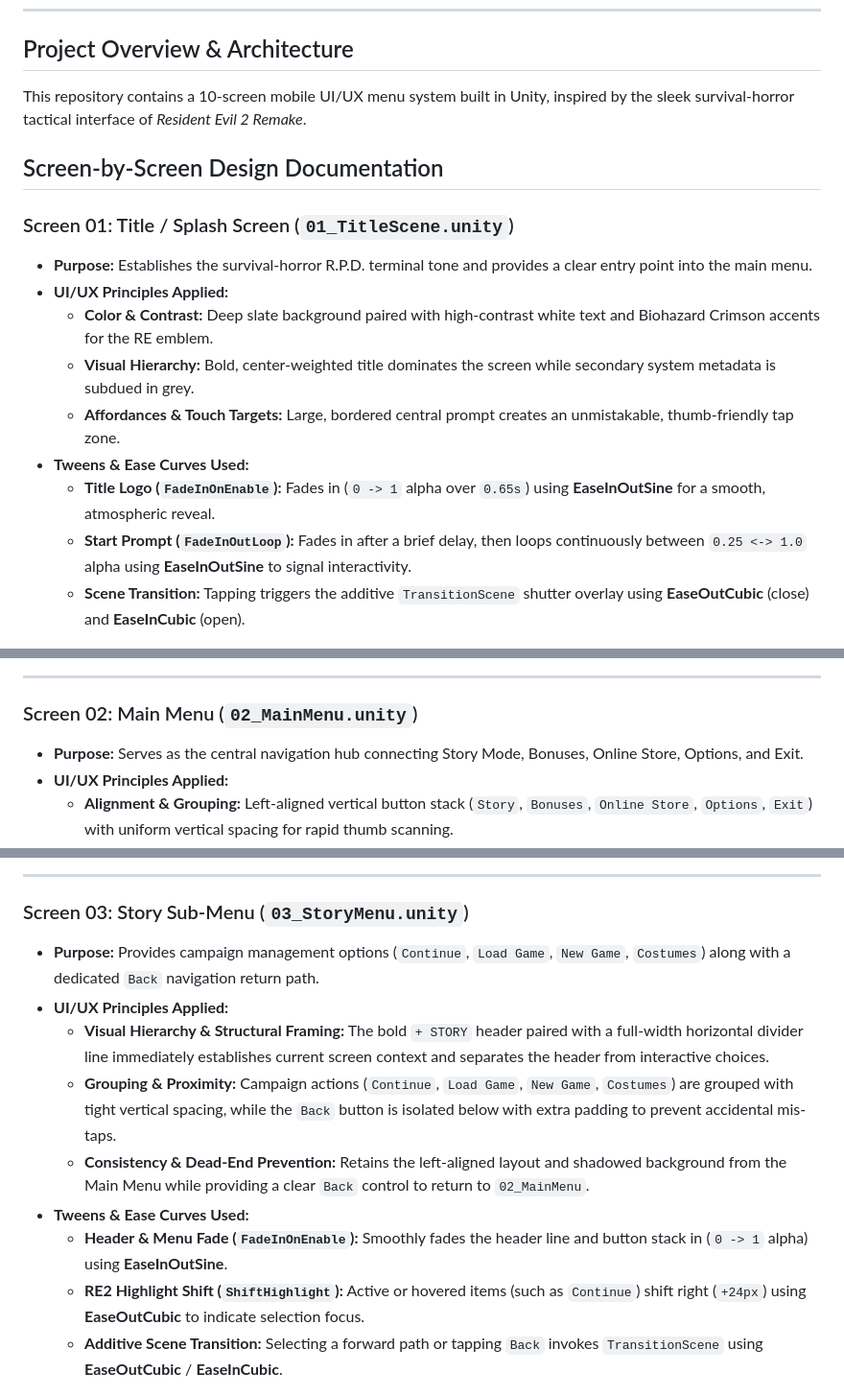
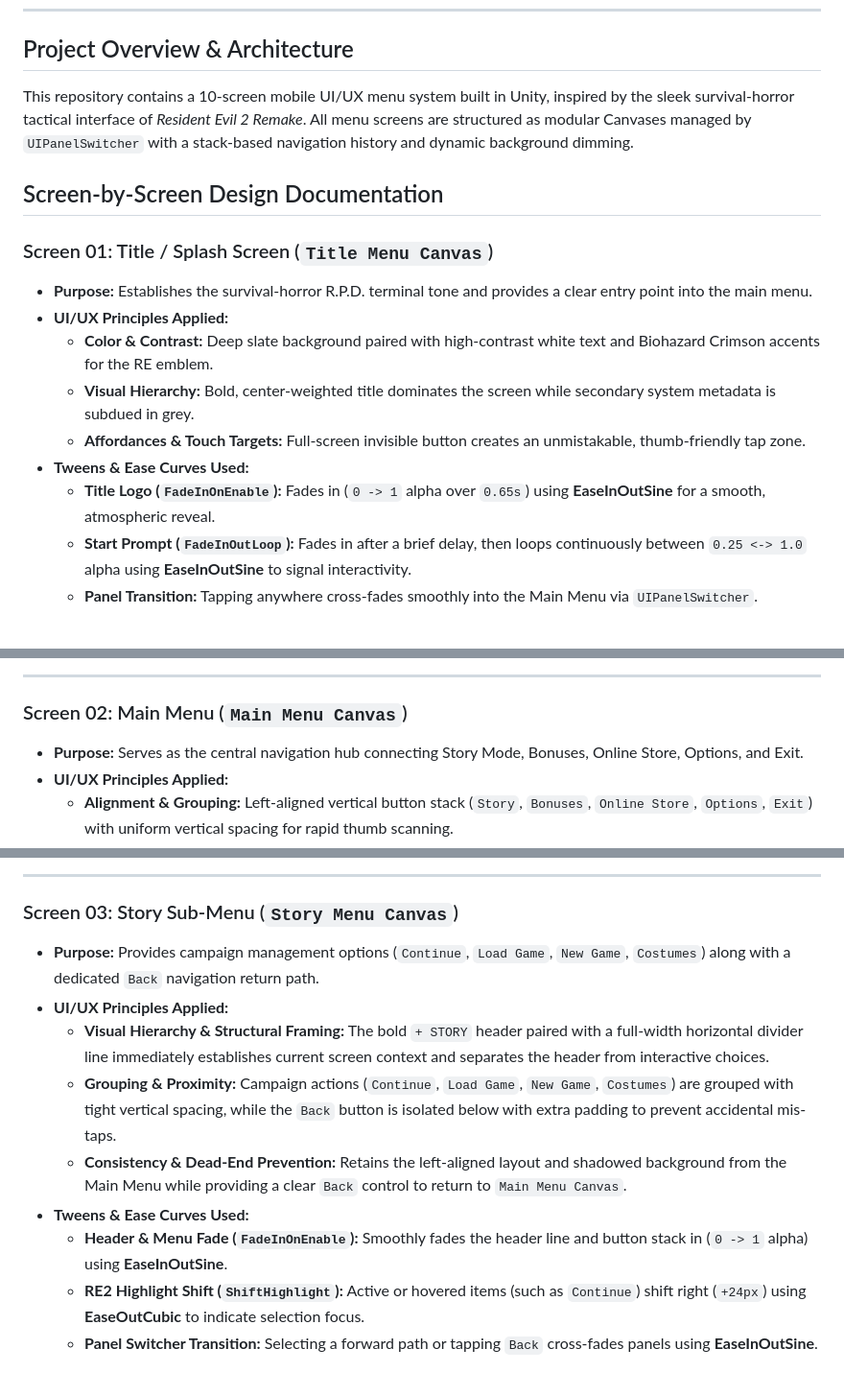
Before and after one commit to bscs25067-lang/ITU-CS-464-LAB-07-BSCS25067, a Markdown page: README.md, 3 parts joined by grey strips. Shown at 96% size. Drawn GitHub-style.

```diff
--- a/README.md
+++ b/README.md
@@ -6,26 +6,26 @@
 ---
 
 ## Project Overview & Architecture
-This repository contains a 10-screen mobile UI/UX menu system built in Unity, inspired by the sleek survival-horror tactical interface of *Resident Evil 2 Remake*.
+This repository contains a 10-screen mobile UI/UX menu system built in Unity, inspired by the sleek survival-horror tactical interface of *Resident Evil 2 Remake*. All menu screens are structured as modular Canvases managed by `UIPanelSwitcher` with a stack-based navigation history and dynamic background dimming.
 
 ## Screen-by-Screen Design Documentation
 
-### Screen 01: Title / Splash Screen (`01_TitleScene.unity`)
+### Screen 01: Title / Splash Screen (`Title Menu Canvas`)
 - **Purpose:** Establishes the survival-horror R.P.D. terminal tone and provides a clear entry point into the main menu.
 - **UI/UX Principles Applied:**
   * **Color & Contrast:** Deep slate background paired with high-contrast white text and Biohazard Crimson accents for the RE emblem.
   * **Visual Hierarchy:** Bold, center-weighted title dominates the screen while secondary system metadata is subdued in grey.
-  * **Affordances & Touch Targets:** Large, bordered central prompt creates an unmistakable, thumb-friendly tap zone.
+  * **Affordances & Touch Targets:** Full-screen invisible button creates an unmistakable, thumb-friendly tap zone.
 - **Tweens & Ease Curves Used:**
   * **Title Logo (`FadeInOnEnable`):** Fades in (`0 -> 1` alpha over `0.65s`) using **EaseInOutSine** for a smooth, atmospheric reveal.
   * **Start Prompt (`FadeInOutLoop`):** Fades in after a brief delay, then loops continuously between `0.25 <-> 1.0` alpha using **EaseInOutSine** to signal interactivity.
-  * **Scene Transition:** Tapping triggers the additive `TransitionScene` shutter overlay using **EaseOutCubic** (close) and **EaseInCubic** (open).
+  * **Panel Transition:** Tapping anywhere cross-fades smoothly into the Main Menu via `UIPanelSwitcher`.
 
 <img src="Docs/Screenshots/01_Title_Annotated.png" width="600">
 
 ---
 
-### Screen 02: Main Menu (`02_MainMenu.unity`)
+### Screen 02: Main Menu (`Main Menu Canvas`)
 - **Purpose:** Serves as the central navigation hub connecting Story Mode, Bonuses, Online Store, Options, and Exit.
 - **UI/UX Principles Applied:**
   * **Alignment & Grouping:** Left-aligned vertical button stack (`Story`, `Bonuses`, `Online Store`, `Options`, `Exit`) with uniform vertical spacing for rapid thumb scanning.
@@ -39,16 +39,16 @@ This repository contains a 10-screen mobile UI/UX menu system built in Unity, in
 
 ---
 
-### Screen 03: Story Sub-Menu (`03_StoryMenu.unity`)
+### Screen 03: Story Sub-Menu (`Story Menu Canvas`)
 - **Purpose:** Provides campaign management options (`Continue`, `Load Game`, `New Game`, `Costumes`) along with a dedicated `Back` navigation return path.
 - **UI/UX Principles Applied:**
   * **Visual Hierarchy & Structural Framing:** The bold `+ STORY` header paired with a full-width horizontal divider line immediately establishes current screen context and separates the header from interactive choices.
   * **Grouping & Proximity:** Campaign actions (`Continue`, `Load Game`, `New Game`, `Costumes`) are grouped with tight vertical spacing, while the `Back` button is isolated below with extra padding to prevent accidental mis-taps.
-  * **Consistency & Dead-End Prevention:** Retains the left-aligned layout and shadowed background from the Main Menu while providing a clear `Back` control to return to `02_MainMenu`.
+  * **Consistency & Dead-End Prevention:** Retains the left-aligned layout and shadowed background from the Main Menu while providing a clear `Back` control to return to `Main Menu Canvas`.
 - **Tweens & Ease Curves Used:**
   * **Header & Menu Fade (`FadeInOnEnable`):** Smoothly fades the header line and button stack in (`0 -> 1` alpha) using **EaseInOutSine**.
   * **RE2 Highlight Shift (`ShiftHighlight`):** Active or hovered items (such as `Continue`) shift right (`+24px`) using **EaseOutCubic** to indicate selection focus.
-  * **Additive Scene Transition:** Selecting a forward path or tapping `Back` invokes `TransitionScene` using **EaseOutCubic** / **EaseInCubic**.
+  * **Panel Switcher Transition:** Selecting a forward path or tapping `Back` cross-fades panels using **EaseInOutSine**.
 
 <img src="Docs/Screenshots/03_StoryMenu_Annotated.png" width="600">
 
```
Also changed, not shown: other parts of README.md (+26 -11 lines), Assets/Textures/Bonus Background 1.png (added), Docs/Screenshots/07_BonusesMenu_Annotated.png (added), 5 other files.
